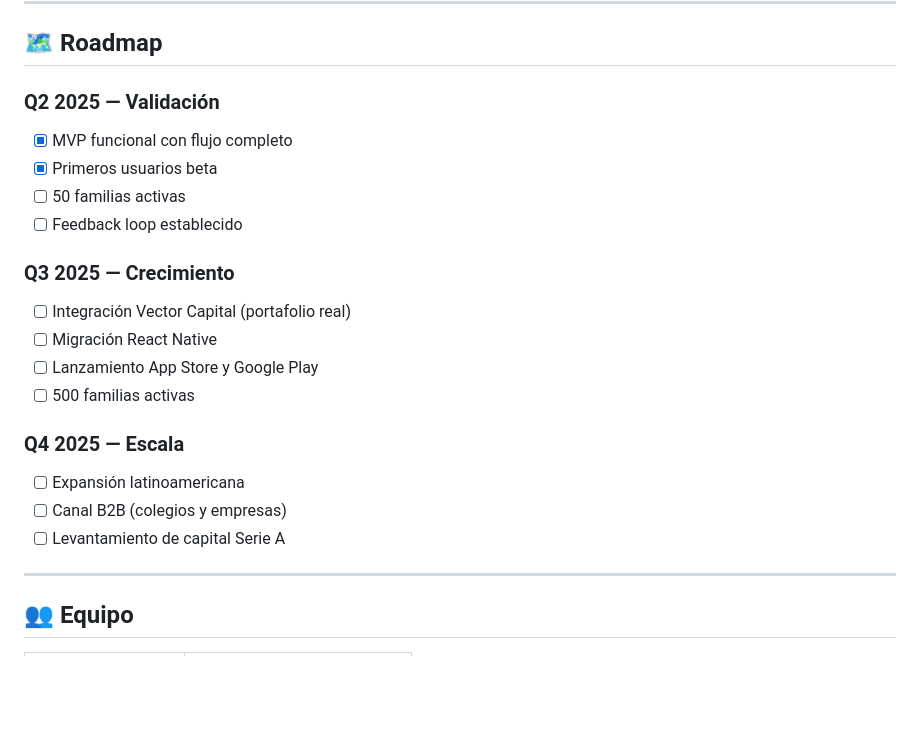
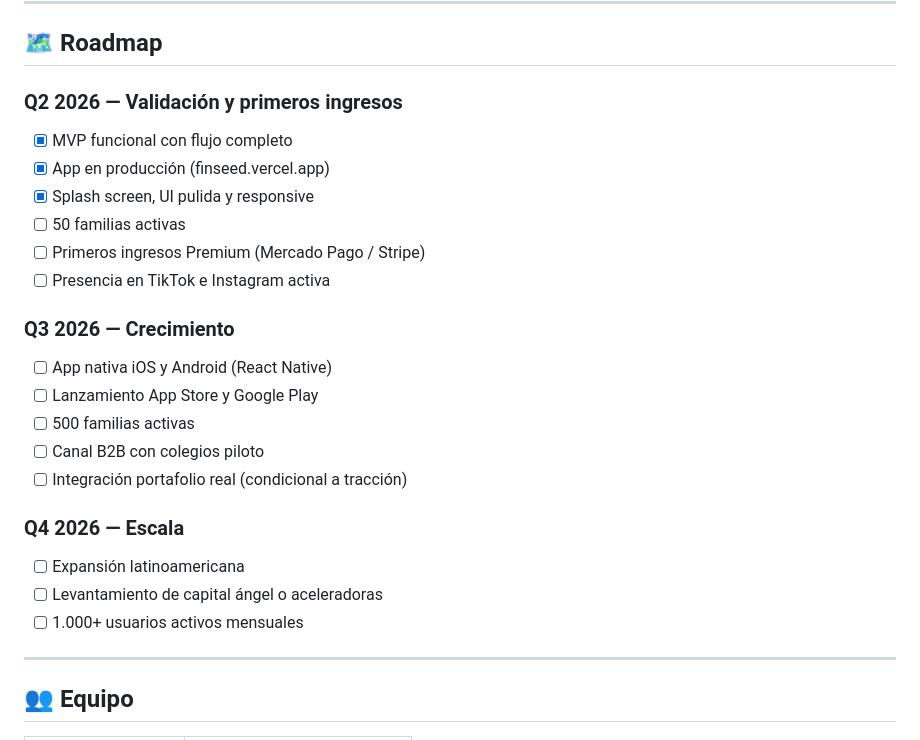
Before and after one commit to alfosanchez67/finseed.app, a Markdown page: README.md, the part around the change. Drawn GitHub-style; blank space fills up the shorter version.

```diff
--- a/README.md
+++ b/README.md
@@ -111,22 +111,25 @@ FinSeed conecta a padres e hijos en una experiencia financiera compartida:
 
 ## 🗺️ Roadmap
 
-### Q2 2025 — Validación
+### Q2 2026 — Validación y primeros ingresos
 - [x] MVP funcional con flujo completo
-- [x] Primeros usuarios beta
+- [x] App en producción (finseed.vercel.app)
+- [x] Splash screen, UI pulida y responsive
 - [ ] 50 familias activas
-- [ ] Feedback loop establecido
+- [ ] Primeros ingresos Premium (Mercado Pago / Stripe)
+- [ ] Presencia en TikTok e Instagram activa
 
-### Q3 2025 — Crecimiento
-- [ ] Integración Vector Capital (portafolio real)
-- [ ] Migración React Native
+### Q3 2026 — Crecimiento
+- [ ] App nativa iOS y Android (React Native)
 - [ ] Lanzamiento App Store y Google Play
 - [ ] 500 familias activas
+- [ ] Canal B2B con colegios piloto
+- [ ] Integración portafolio real (condicional a tracción)
 
-### Q4 2025 — Escala
+### Q4 2026 — Escala
 - [ ] Expansión latinoamericana
-- [ ] Canal B2B (colegios y empresas)
-- [ ] Levantamiento de capital Serie A
+- [ ] Levantamiento de capital ángel o aceleradoras
+- [ ] 1.000+ usuarios activos mensuales
 
 ---
 
```
Also changed, not shown: EPICAS.md (+1 -1 lines), GANTT.md (+10 -10 lines).
